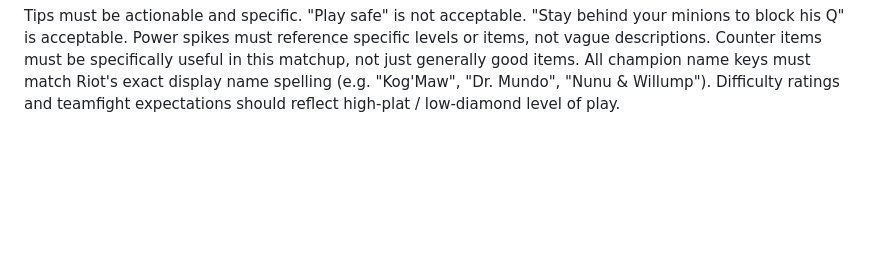
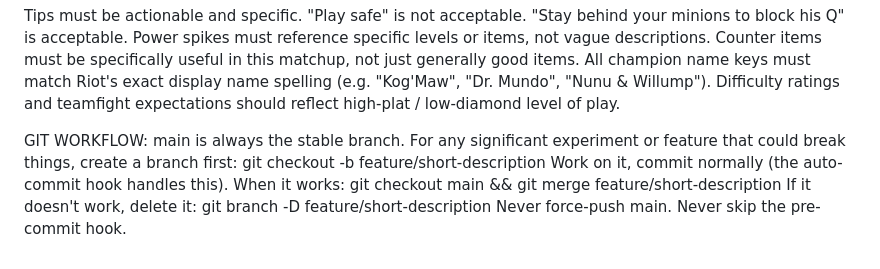
Before and after one commit to LittleLlama9/RuneSync, a Markdown page: CLAUDE.md, the part around the change. Drawn GitHub-style; blank space fills up the shorter version.

Commit message:
auto: Claude edit via Claude Code

```diff
--- a/CLAUDE.md
+++ b/CLAUDE.md
@@ -110,3 +110,11 @@ Power spikes must reference specific levels or items, not vague descriptions.
 Counter items must be specifically useful in this matchup, not just generally good items.
 All champion name keys must match Riot's exact display name spelling (e.g. "Kog'Maw", "Dr. Mundo", "Nunu & Willump").
 Difficulty ratings and teamfight expectations should reflect high-plat / low-diamond level of play.
+
+GIT WORKFLOW:
+main is always the stable branch. For any significant experiment or feature that could break things, create a branch first:
+  git checkout -b feature/short-description
+Work on it, commit normally (the auto-commit hook handles this). When it works:
+  git checkout main && git merge feature/short-description
+If it doesn't work, delete it: git branch -D feature/short-description
+Never force-push main. Never skip the pre-commit hook.
```
